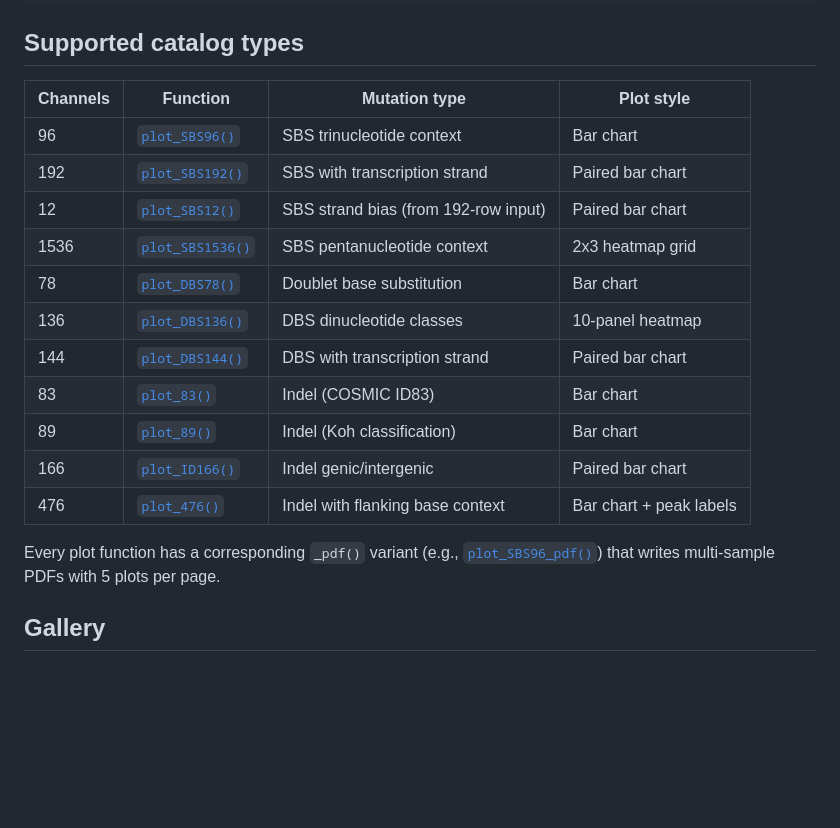
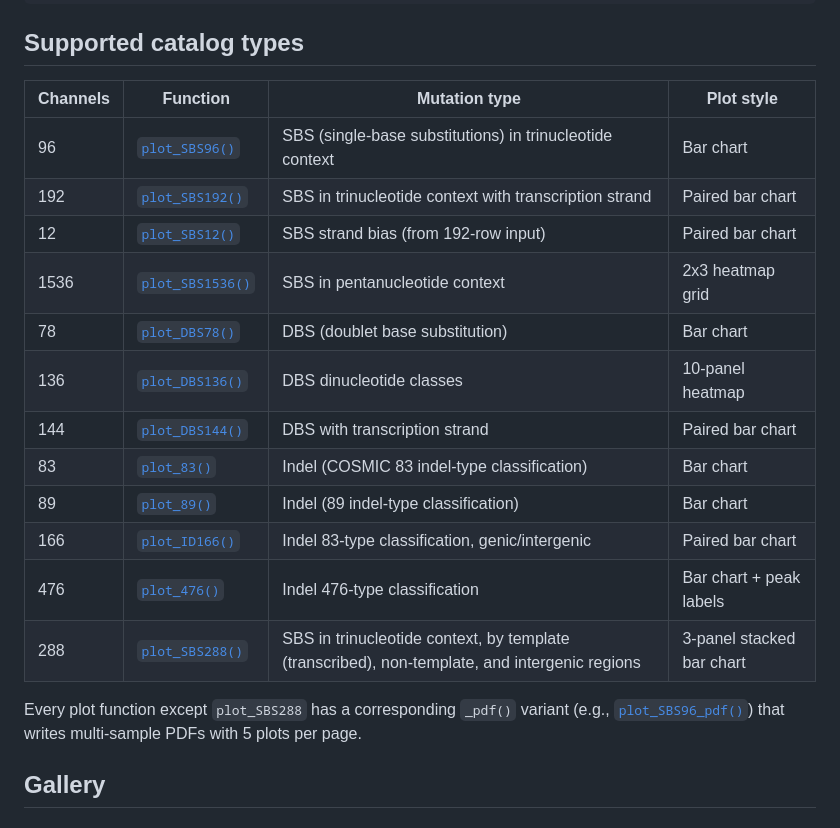
Before and after one commit to steverozen/mSigPlot, a Markdown page: index.md, the part around the change printed below. Rendered like a GitHub page; blank space fills up the shorter version.

Commit message:
Deploying to gh-pages from @ steverozen/mSigPlot@6d7c8fe7c38613e64fd7f3614ea4b5f6a53695db 🚀

```diff
--- a/index.md
+++ b/index.md
@@ -34,21 +34,23 @@ plot_guess_pdf(multi_sample_catalog, "output.pdf")
 
 ## Supported catalog types
 
-| Channels | Function                                                                    | Mutation type                        | Plot style              |
-|----------|-----------------------------------------------------------------------------|--------------------------------------|-------------------------|
-| 96       | [`plot_SBS96()`](#sbs96)                                                    | SBS trinucleotide context            | Bar chart               |
-| 192      | [`plot_SBS192()`](#sbs192)                                                  | SBS with transcription strand        | Paired bar chart        |
-| 12       | [`plot_SBS12()`](https://steverozen.github.io/mSigPlot/man/plot_SBS12.Rd)   | SBS strand bias (from 192-row input) | Paired bar chart        |
-| 1536     | [`plot_SBS1536()`](#sbs1536)                                                | SBS pentanucleotide context          | 2x3 heatmap grid        |
-| 78       | [`plot_DBS78()`](#dbs78)                                                    | Doublet base substitution            | Bar chart               |
-| 136      | [`plot_DBS136()`](#dbs136)                                                  | DBS dinucleotide classes             | 10-panel heatmap        |
-| 144      | [`plot_DBS144()`](https://steverozen.github.io/mSigPlot/man/plot_DBS144.Rd) | DBS with transcription strand        | Paired bar chart        |
-| 83       | [`plot_83()`](#id83)                                                        | Indel (COSMIC ID83)                  | Bar chart               |
-| 89       | [`plot_89()`](#id89)                                                        | Indel (Koh classification)           | Bar chart               |
-| 166      | [`plot_ID166()`](https://steverozen.github.io/mSigPlot/man/plot_ID166.Rd)   | Indel genic/intergenic               | Paired bar chart        |
-| 476      | [`plot_476()`](#id476)                                                      | Indel with flanking base context     | Bar chart + peak labels |
+| Channels | Function                                                                    | Mutation type                                                                                 | Plot style                |
+|----------|-----------------------------------------------------------------------------|-----------------------------------------------------------------------------------------------|---------------------------|
+| 96       | [`plot_SBS96()`](#sbs96)                                                    | SBS (single-base substitutions) in trinucleotide context                                      | Bar chart                 |
+| 192      | [`plot_SBS192()`](#sbs192)                                                  | SBS in trinucleotide context with transcription strand                                        | Paired bar chart          |
+| 12       | [`plot_SBS12()`](https://steverozen.github.io/mSigPlot/man/plot_SBS12.Rd)   | SBS strand bias (from 192-row input)                                                          | Paired bar chart          |
+| 1536     | [`plot_SBS1536()`](#sbs1536)                                                | SBS in pentanucleotide context                                                                | 2x3 heatmap grid          |
+| 78       | [`plot_DBS78()`](#dbs78)                                                    | DBS (doublet base substitution)                                                               | Bar chart                 |
+| 136      | [`plot_DBS136()`](#dbs136)                                                  | DBS dinucleotide classes                                                                      | 10-panel heatmap          |
+| 144      | [`plot_DBS144()`](https://steverozen.github.io/mSigPlot/man/plot_DBS144.Rd) | DBS with transcription strand                                                                 | Paired bar chart          |
+| 83       | [`plot_83()`](#id83)                                                        | Indel (COSMIC 83 indel-type classification)                                                   | Bar chart                 |
+| 89       | [`plot_89()`](#id89)                                                        | Indel (89 indel-type classification)                                                          | Bar chart                 |
+| 166      | [`plot_ID166()`](https://steverozen.github.io/mSigPlot/man/plot_ID166.Rd)   | Indel 83-type classification, genic/intergenic                                                | Paired bar chart          |
+| 476      | [`plot_476()`](#id476)                                                      | Indel 476-type classification                                                                 | Bar chart + peak labels   |
+| 288      | [`plot_SBS288()`](#sbs288)                                                  | SBS in trinucleotide context, by template (transcribed), non-template, and intergenic regions | 3-panel stacked bar chart |
 
-Every plot function has a corresponding `_pdf()` variant (e.g.,
+Every plot function except `plot_SBS288` has a corresponding `_pdf()`
+variant (e.g.,
 [`plot_SBS96_pdf()`](https://steverozen.github.io/mSigPlot/reference/plot_SBS96_pdf.md))
 that writes multi-sample PDFs with 5 plots per page.
 
```
Also changed, not shown: other parts of index.md (+9 -0 lines), reference/index.md (+1 -1 lines), reference/plot_SBS288.md (added, +34 -0 lines), reference/figures/example_SBS288.png (added), 7 other files.
